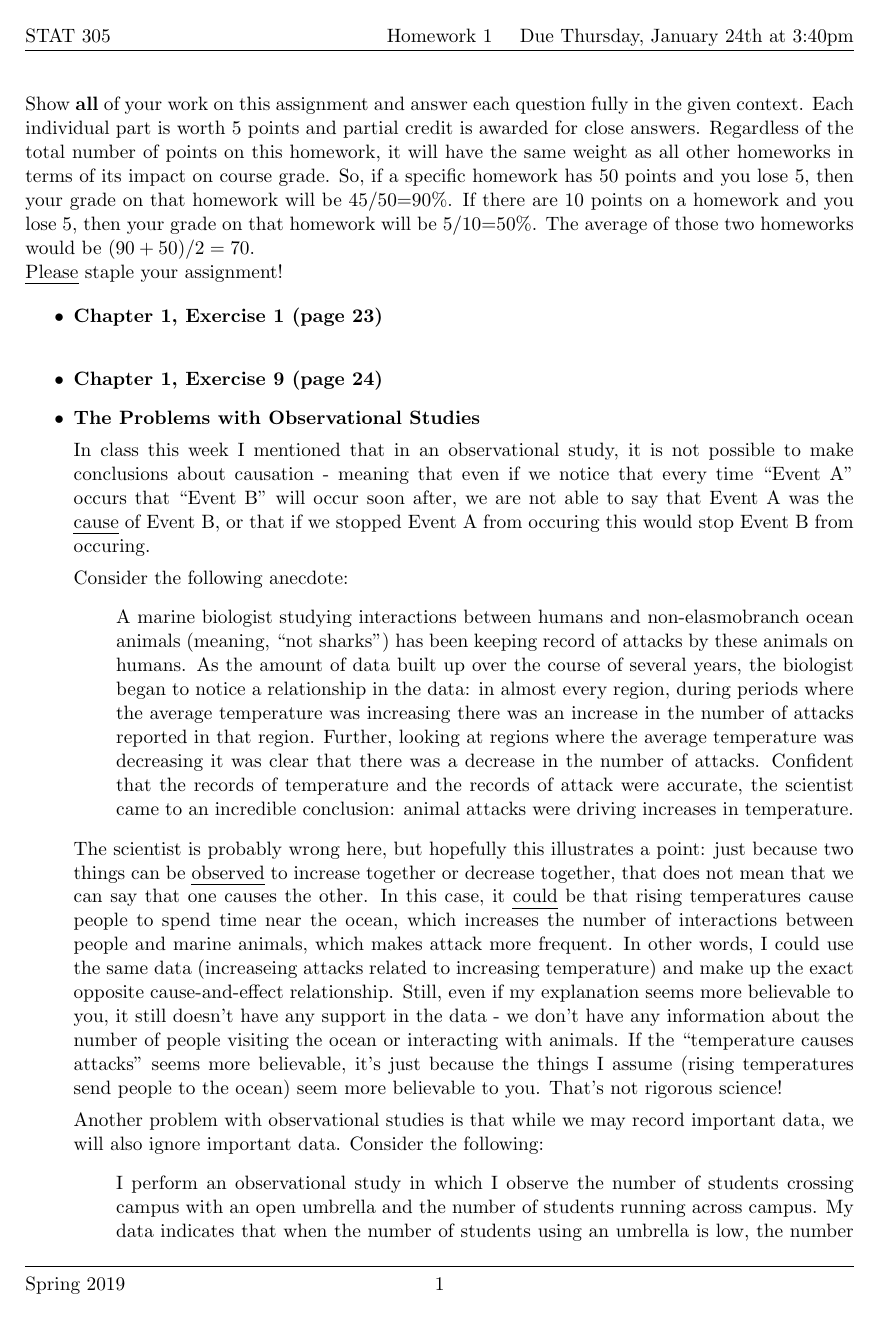
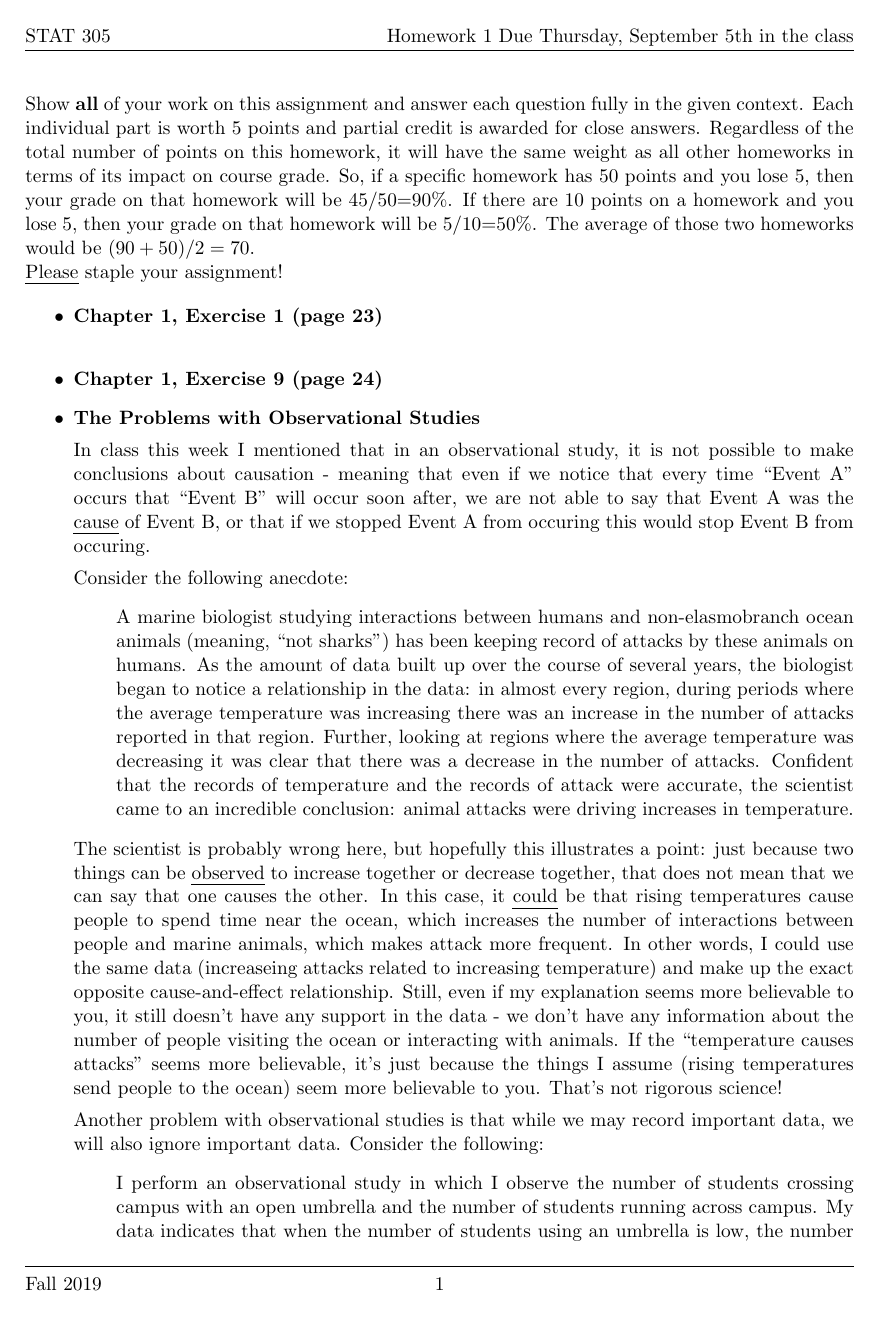
Before and after one commit to ashirazist/stat305.github.io, a LaTeX problem sheet (materials/hw/hw1/stat305-hw1.tex): page 1 of 3. Compiled offline with pdfLaTeX.

Commit message:
update hw1 files

```diff
--- a/materials/hw/hw1/stat305-hw1.tex
+++ b/materials/hw/hw1/stat305-hw1.tex
@@ -70,8 +70,8 @@
 
 \lhead{STAT 305}
 \chead{Homework 1}
-\rhead{Due Thursday, January 24th at 3:40pm}
-\lfoot{Spring 2019}
+\rhead{Due Thursday, September 5th in the class}
+\lfoot{Fall 2019}
 \cfoot{\thepage}
 \rfoot{}
 \renewcommand{\headrulewidth}{0.4pt}
```
Also changed, not shown: materials/hw/hw1/stat305-hw1.pdf, 1 other file.
